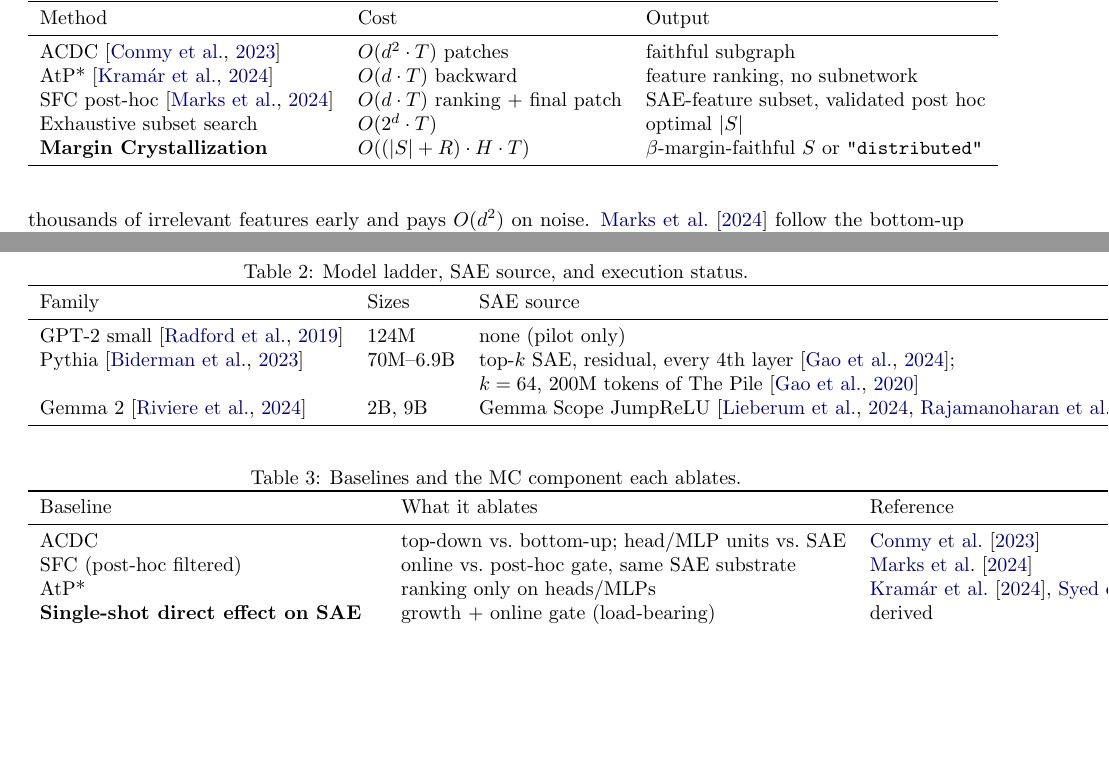
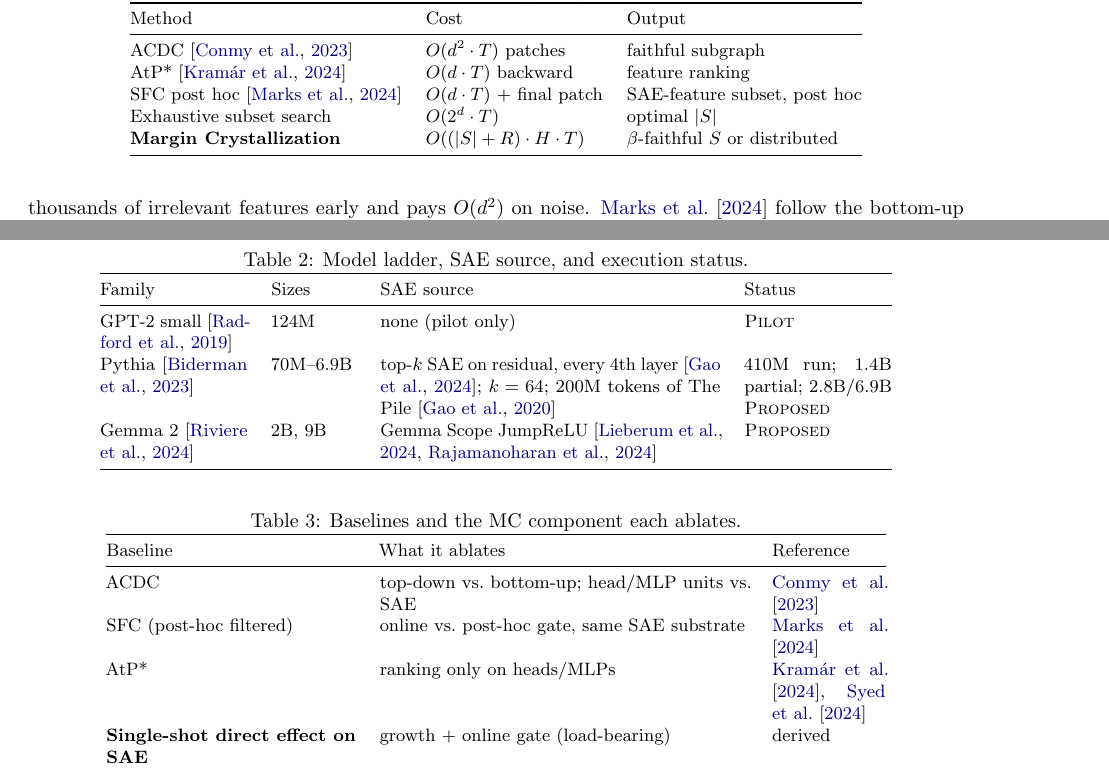
Before and after one commit to Saqibnazirbhat/information-crystallization, a LaTeX paper (paper.tex): two parts of pages 7 and 9 of 16 before the commit and two parts of pages 7 and 9 of 17 after it, joined at a grey line, cut so that both start at the same text, the shorter picture padded with empty space. Compiled offline with pdfLaTeX.

Commit message:
Make paper.tex compile cleanly; commit compiled paper.pdf
Fixes for clean pdflatex compilation:
- Replaced \mathbb{1} with \mathbf{1} (amssymb's \mathbb does not support
  digit 1; would fail at compile time)
- Made wide tables fit the text width via p{} columns + \small/\footnotesize
  (Models, Baselines, Ablations, Complexity tables)
- Broke long math expression in Observation 3.4 onto a display line
- Wrapped the test_*.py paragraph with {\sloppy ...\par} so the texttt
  filenames don't overflow the line

Final compile: 17 pages, 515 KB, zero warnings, zero overfull hboxes.

Build sequence: pdflatex paper.tex; bibtex paper; pdflatex paper.tex (x2).
Required packages documented in README. paper.pdf committed; .aux/.log/etc
ignored via .gitignore.

Co-Authored-By: Claude Opus 4.7 <noreply@anthropic.com>

```diff
--- a/paper.tex
+++ b/paper.tex
@@ -250,17 +254,18 @@ Let $d = |F|$, $H = |\mathcal{H}|$, $T$ the cost of one full-model forward pass.
 
 \begin{table}[t]
 \centering
+\small
 \caption{Complexity comparison. $d = |F|$, $H$ holdout size, $T$ forward-pass cost. ACDC counted in patches; AtP* in backward passes; MC in forward passes including the gate.}
 \label{tab:complexity}
-\begin{tabular}{lll}
+\begin{tabular}{@{}lll@{}}
 \toprule
 Method & Cost & Output \\
 \midrule
 ACDC \citep{conmy2023acdc} & $O(d^2 \cdot T)$ patches & faithful subgraph \\
-AtP* \citep{kramar2024atp} & $O(d \cdot T)$ backward & feature ranking, no subnetwork \\
-SFC post-hoc \citep{marks2024sparse} & $O(d \cdot T)$ ranking + final patch & SAE-feature subset, validated post hoc \\
+AtP* \citep{kramar2024atp} & $O(d \cdot T)$ backward & feature ranking \\
+SFC post hoc \citep{marks2024sparse} & $O(d \cdot T)$ + final patch & SAE-feature subset, post hoc \\
 Exhaustive subset search & $O(2^d \cdot T)$ & optimal $|S|$ \\
-\textbf{Margin Crystallization} & $O((|S|+R) \cdot H \cdot T)$ & $\beta$-margin-faithful $S$ or \texttt{"distributed"} \\
+\textbf{Margin Crystallization} & $O((|S|+R) \cdot H \cdot T)$ & $\beta$-faithful $S$ or distributed \\
 \bottomrule
 \end{tabular}
 \end{table}
@@ -315,15 +320,15 @@ In our regime $|S| \approx 50$, $H \in [10, 50]$, $d \in [10^4, 10^6]$. At $d =
 
 \begin{table}[t]
 \centering
+\small
 \caption{Model ladder, SAE source, and execution status.}
 \label{tab:models}
-\begin{tabular}{llll}
+\begin{tabular}{@{}p{2.6cm}p{1.5cm}p{6.0cm}p{2.6cm}@{}}
 \toprule
 Family & Sizes & SAE source & Status \\
 \midrule
-GPT-2 small \citep{radford2019language} & 124M & none (pilot only) & \textsc{Pilot} (motivating) \\
-Pythia \citep{biderman2023pythia} & 70M--6.9B & top-$k$ SAE, residual, every 4th layer \citep{gao2024scaling}; & 410M run; 1.4B partial; \\
- & & $k=64$, 200M tokens of The Pile \citep{gao2020pile} & 2.8B/6.9B \textsc{Proposed} \\
+GPT-2 small \citep{radford2019language} & 124M & none (pilot only) & \textsc{Pilot} \\
+Pythia \citep{biderman2023pythia} & 70M--6.9B & top-$k$ SAE on residual, every 4th layer \citep{gao2024scaling}; $k=64$; 200M tokens of The Pile \citep{gao2020pile} & 410M run; 1.4B partial; 2.8B/6.9B \textsc{Proposed} \\
 Gemma 2 \citep{riviere2024gemma2} & 2B, 9B & Gemma Scope JumpReLU \citep{lieberum2024gemma,rajamanoharan2024jumprelu} & \textsc{Proposed} \\
 \bottomrule
 \end{tabular}
@@ -341,9 +346,10 @@ Each pair $(X, \hat x, X', \hat x')$ ships with three views: \textbf{contrast} (
 
 \begin{table}[t]
 \centering
+\small
 \caption{Baselines and the MC component each ablates.}
 \label{tab:baselines}
-\begin{tabular}{lll}
+\begin{tabular}{@{}p{4.4cm}p{6.5cm}p{2.0cm}@{}}
 \toprule
 Baseline & What it ablates & Reference \\
 \midrule
```
Also changed, not shown: README.md, paper.pdf (added), paper.tex (25 more changed lines), 1 other file.
